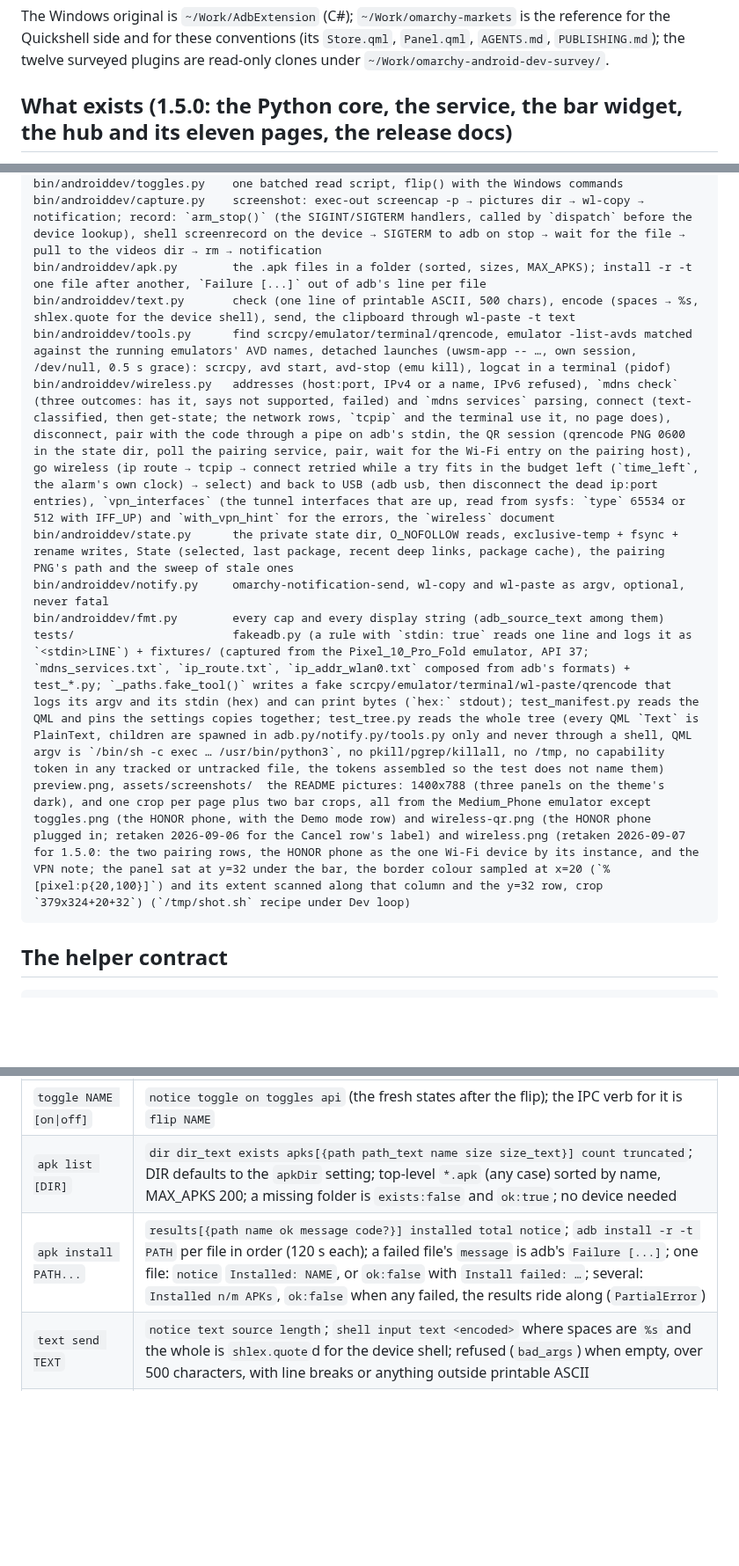
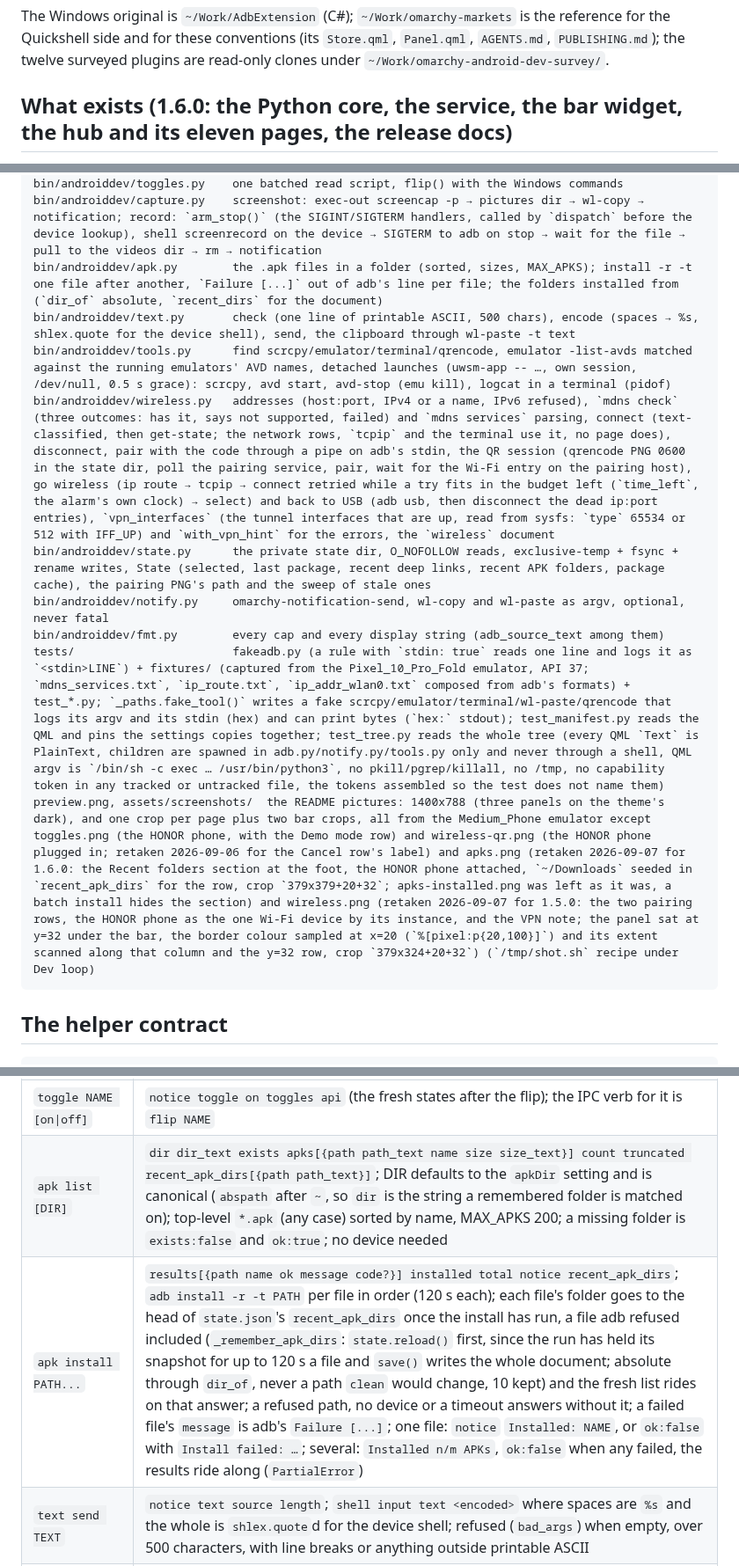
Before and after one commit to CostaFot/omarchy-android-dev, a Markdown page: AGENTS.md, 3 parts joined by grey strips. Shown at 88% size. Rendered like a GitHub page; blank space fills up the shorter version.

````diff
--- a/AGENTS.md
+++ b/AGENTS.md
@@ -4,5 +4,5 @@ Before committing, re-read this file, the README and CHANGELOG against what actu
 
 The Windows original is `~/Work/AdbExtension` (C#); `~/Work/omarchy-markets` is the reference for the Quickshell side and for these conventions (its `Store.qml`, `Panel.qml`, `AGENTS.md`, `PUBLISHING.md`); the twelve surveyed plugins are read-only clones under `~/Work/omarchy-android-dev-survey/`.
 
-## What exists (1.5.0: the Python core, the service, the bar widget, the hub and its eleven pages, the release docs)
+## What exists (1.6.0: the Python core, the service, the bar widget, the hub and its eleven pages, the release docs)
 
@@ -25,15 +25,15 @@ bin/androiddev/packages.py   pm list / ps -A / dumpsys window parsers, package_i
 bin/androiddev/actions.py    launch restart force-stop kill clear clear-restart uninstall, grant/revoke all, deeplink; the Windows toast texts as `notice`
 bin/androiddev/toggles.py    one batched read script, flip() with the Windows commands
 bin/androiddev/capture.py    screenshot: exec-out screencap -p → pictures dir → wl-copy → notification; record: `arm_stop()` (the SIGINT/SIGTERM handlers, called by `dispatch` before the device lookup), shell screenrecord on the device → SIGTERM to adb on stop → wait for the file → pull to the videos dir → rm → notification
-bin/androiddev/apk.py        the .apk files in a folder (sorted, sizes, MAX_APKS); install -r -t one file after another, `Failure [...]` out of adb's line per file
+bin/androiddev/apk.py        the .apk files in a folder (sorted, sizes, MAX_APKS); install -r -t one file after another, `Failure [...]` out of adb's line per file; the folders installed from (`dir_of` absolute, `recent_dirs` for the document)
 bin/androiddev/text.py       check (one line of printable ASCII, 500 chars), encode (spaces → %s, shlex.quote for the device shell), send, the clipboard through wl-paste -t text
 bin/androiddev/tools.py      find scrcpy/emulator/terminal/qrencode, emulator -list-avds matched against the running emulators' AVD names, detached launches (uwsm-app -- …, own session, /dev/null, 0.5 s grace): scrcpy, avd start, avd-stop (emu kill), logcat in a terminal (pidof)
 bin/androiddev/wireless.py   addresses (host:port, IPv4 or a name, IPv6 refused), `mdns check` (three outcomes: has it, says not supported, failed) and `mdns services` parsing, connect (text-classified, then get-state; the network rows, `tcpip` and the terminal use it, no page does), disconnect, pair with the code through a pipe on adb's stdin, the QR session (qrencode PNG 0600 in the state dir, poll the pairing service, pair, wait for the Wi-Fi entry on the pairing host), go wireless (ip route → tcpip → connect retried while a try fits in the budget left (`time_left`, the alarm's own clock) → select) and back to USB (adb usb, then disconnect the dead ip:port entries), `vpn_interfaces` (the tunnel interfaces that are up, read from sysfs: `type` 65534 or 512 with IFF_UP) and `with_vpn_hint` for the errors, the `wireless` document
-bin/androiddev/state.py      the private state dir, O_NOFOLLOW reads, exclusive-temp + fsync + rename writes, State (selected, last package, recent deep links, package cache), the pairing PNG's path and the sweep of stale ones
+bin/androiddev/state.py      the private state dir, O_NOFOLLOW reads, exclusive-temp + fsync + rename writes, State (selected, last package, recent deep links, recent APK folders, package cache), the pairing PNG's path and the sweep of stale ones
 bin/androiddev/notify.py     omarchy-notification-send, wl-copy and wl-paste as argv, optional, never fatal
 bin/androiddev/fmt.py        every cap and every display string (adb_source_text among them)
 tests/                       fakeadb.py (a rule with `stdin: true` reads one line and logs it as `<stdin>LINE`) + fixtures/ (captured from the Pixel_10_Pro_Fold emulator, API 37; `mdns_services.txt`, `ip_route.txt`, `ip_addr_wlan0.txt` composed from adb's formats) + test_*.py; `_paths.fake_tool()` writes a fake scrcpy/emulator/terminal/wl-paste/qrencode that logs its argv and its stdin (hex) and can print bytes (`hex:` stdout); test_manifest.py reads the QML and pins the settings copies together; test_tree.py reads the whole tree (every QML `Text` is PlainText, children are spawned in adb.py/notify.py/tools.py only and never through a shell, QML argv is `/bin/sh -c exec … /usr/bin/python3`, no pkill/pgrep/killall, no /tmp, no capability token in any tracked or untracked file, the tokens assembled so the test does not name them)
-preview.png, assets/screenshots/  the README pictures: 1400x788 (three panels on the theme's dark), and one crop per page plus two bar crops, all from the Medium_Phone emulator except toggles.png (the HONOR phone, with the Demo mode row) and wireless-qr.png (the HONOR phone plugged in; retaken 2026-09-06 for the Cancel row's label) and wireless.png (retaken 2026-09-07 for 1.5.0: the two pairing rows, the HONOR phone as the one Wi-Fi device by its instance, and the VPN note; the panel sat at y=32 under the bar, the border colour sampled at x=20 (`%[pixel:p{20,100}]`) and its extent scanned along that column and the y=32 row, crop `379x324+20+32`) (`/tmp/shot.sh` recipe under Dev loop)
+preview.png, assets/screenshots/  the README pictures: 1400x788 (three panels on the theme's dark), and one crop per page plus two bar crops, all from the Medium_Phone emulator except toggles.png (the HONOR phone, with the Demo mode row) and wireless-qr.png (the HONOR phone plugged in; retaken 2026-09-06 for the Cancel row's label) and apks.png (retaken 2026-09-07 for 1.6.0: the Recent folders section at the foot, the HONOR phone attached, `~/Downloads` seeded in `recent_apk_dirs` for the row, crop `379x379+20+32`; apks-installed.png was left as it was, a batch install hides the section) and wireless.png (retaken 2026-09-07 for 1.5.0: the two pairing rows, the HONOR phone as the one Wi-Fi device by its instance, and the VPN note; the panel sat at y=32 under the bar, the border colour sampled at x=20 (`%[pixel:p{20,100}]`) and its extent scanned along that column and the y=32 row, crop `379x324+20+32`) (`/tmp/shot.sh` recipe under Dev loop)
 ```
 
 ## The helper contract
@@ -61,8 +61,8 @@ Envelope on every document: `schema_version:1, command, ok, error, generated_at,
 | `record` | streaming, no arguments: `{"event":"recording", device_path, directory, directory_text, started_at}` once `adb shell screenrecord /sdcard/omarchy-android-dev-<stamp>.mp4` has survived its first half second (a notification goes out with it), then one final envelope when the recording ends: `{"event":"recorded", notice path path_text size size_text seconds seconds_text device_path removed notified warning}` or `{"event":"error", error}`; every line is a full envelope with `selected`. It ends on SIGINT or SIGTERM (Ctrl-C in a terminal, `recorder.signal(2)` from the service: the adb client gets SIGTERM, adbd hangs up the shell, screenrecord finishes the file on SIGHUP), or on screenrecord's own 180 s limit. Then `stat -c %s` until the device file stops growing (5 s ceiling), `pull` to `<recording dir>/android-<stamp>.mp4` (120 s), `rm -f` (a failure is `warning`, the file named), notification. A screenrecord that fails at once is one `error` line and nothing else. Exit 0 always; the whole-run alarm is disarmed like `track`'s |
 | `toggles` | `toggles:{animations touches pointer layout airplane wifi data bluetooth demo}:{on text label}`, `api`; `on` is `null` and `text` `unknown` when the device answers nothing readable; `demo` is never unknown: on when `sysui_tuner_demo_on` or `sysui_demo_allowed` is 1 |
 | `toggle NAME [on\|off]` | `notice toggle on toggles api` (the fresh states after the flip); the IPC verb for it is `flip NAME` |
-| `apk list [DIR]` | `dir dir_text exists apks[{path path_text name size size_text}] count truncated`; DIR defaults to the `apkDir` setting; top-level `*.apk` (any case) sorted by name, MAX_APKS 200; a missing folder is `exists:false` and `ok:true`; no device needed |
-| `apk install PATH...` | `results[{path name ok message code?}] installed total notice`; `adb install -r -t PATH` per file in order (120 s each); a failed file's `message` is adb's `Failure [...]`; one file: `notice` `Installed: NAME`, or `ok:false` with `Install failed: …`; several: `Installed n/m APKs`, `ok:false` when any failed, the results ride along (`PartialError`) |
+| `apk list [DIR]` | `dir dir_text exists apks[{path path_text name size size_text}] count truncated recent_apk_dirs[{path path_text}]`; DIR defaults to the `apkDir` setting and is canonical (`abspath` after `~`, so `dir` is the string a remembered folder is matched on); top-level `*.apk` (any case) sorted by name, MAX_APKS 200; a missing folder is `exists:false` and `ok:true`; no device needed |
+| `apk install PATH...` | `results[{path name ok message code?}] installed total notice recent_apk_dirs`; `adb install -r -t PATH` per file in order (120 s each); each file's folder goes to the head of `state.json`'s `recent_apk_dirs` once the install has run, a file adb refused included (`_remember_apk_dirs`: `state.reload()` first, since the run has held its snapshot for up to 120 s a file and `save()` writes the whole document; absolute through `dir_of`, never a path `clean` would change, 10 kept) and the fresh list rides on that answer; a refused path, no device or a timeout answers without it; a failed file's `message` is adb's `Failure [...]`; one file: `notice` `Installed: NAME`, or `ok:false` with `Install failed: …`; several: `Installed n/m APKs`, `ok:false` when any failed, the results ride along (`PartialError`) |
 | `text send TEXT` | `notice text source length`; `shell input text <encoded>` where spaces are `%s` and the whole is `shlex.quote`d for the device shell; refused (`bad_args`) when empty, over 500 characters, with line breaks or anything outside printable ASCII |
 | `text clipboard` | the same after `wl-paste --no-newline -t text` (5 s, 64 KiB); `no_tool` without wl-paste, `bad_args` `The clipboard is empty` / `does not hold text` (an image) / too big |
 | `tools` | `tools:{scrcpy emulator terminal wl_copy wl_paste qrencode} avds[{name running serial detail}] avd_count scrcpy_args screen_off`; `scrcpy_args` is what `tool scrcpy` appends (the screen-off flags when `mirrorScreenOff` is on, then `scrcpyArgs`), the Tools row's detail; AVDs from `emulator -list-avds` (15 s), `running`/`serial` from the ready emulators' `avd` names; `detail` is `Running · emulator-5554` or `Stopped` (`fmt.avd_detail`); works without adb (`no_adb` rides along, nothing Running) |
````
Also changed, not shown: other parts of AGENTS.md (+7 -7 lines), CHANGELOG.md (+9 -0 lines), README.md (+2 -2 lines), assets/screenshots/apks.png, 9 other files.
